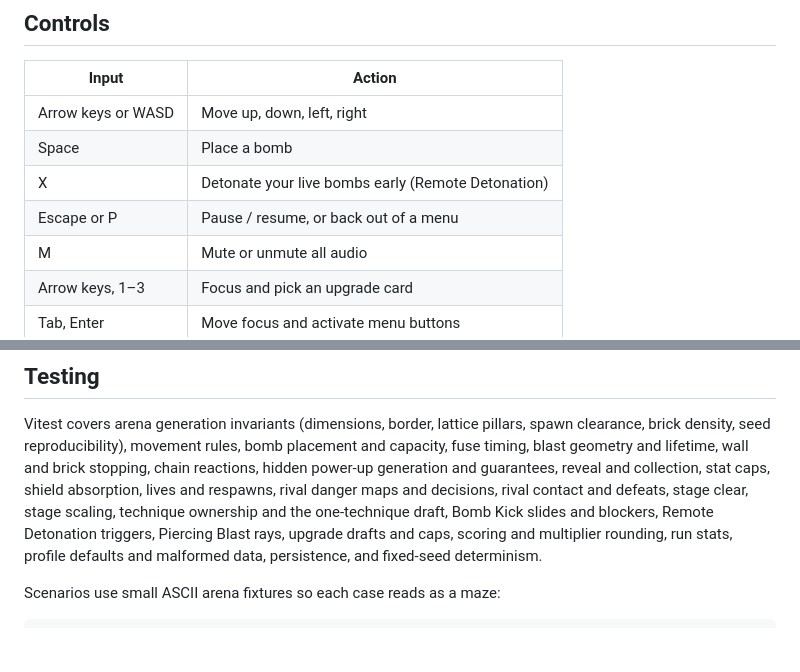
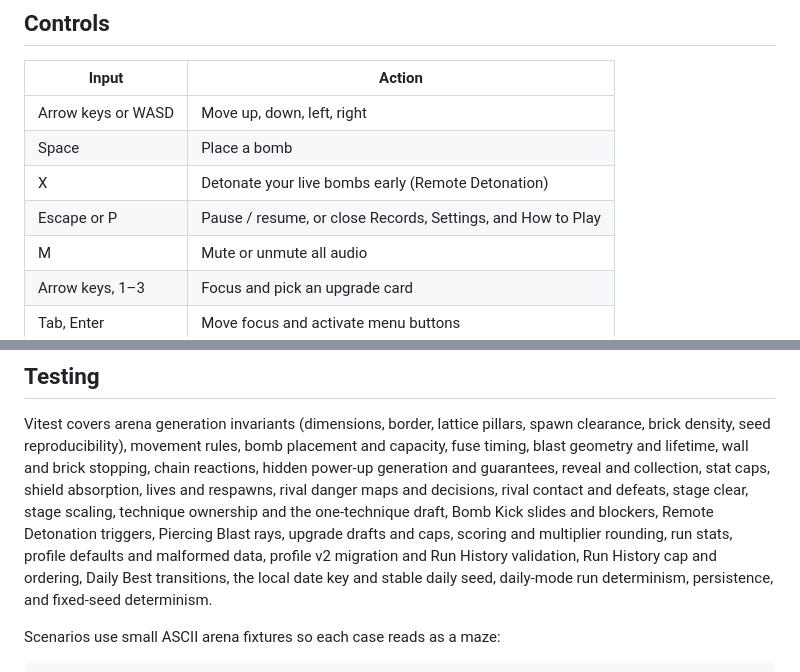
Before and after one commit to gerrcass/bomberman-clone, a Markdown page: README.md, 2 parts joined by grey strips. Rendered like a GitHub page; blank space fills up the shorter version.

```diff
--- a/README.md
+++ b/README.md
@@ -31,7 +32,7 @@ Open the URL Vite prints (usually `http://localhost:5173`).
 | Arrow keys or WASD | Move up, down, left, right |
 | Space | Place a bomb |
 | X | Detonate your live bombs early (Remote Detonation) |
-| Escape or P | Pause / resume, or back out of a menu |
+| Escape or P | Pause / resume, or close Records, Settings, and How to Play |
 | M | Mute or unmute all audio |
 | Arrow keys, 1–3 | Focus and pick an upgrade card |
 | Tab, Enter | Move focus and activate menu buttons |
@@ -144,7 +184,9 @@ maps and decisions, rival contact and defeats, stage clear, stage scaling,
 technique ownership and the one-technique draft, Bomb Kick slides and blockers,
 Remote Detonation triggers, Piercing Blast rays, upgrade drafts and caps,
 scoring and multiplier rounding, run stats, profile defaults and malformed data,
-persistence, and fixed-seed determinism.
+profile v2 migration and Run History validation, Run History cap and ordering,
+Daily Best transitions, the local date key and stable daily seed, daily-mode
+run determinism, persistence, and fixed-seed determinism.
 
 Scenarios use small ASCII arena fixtures so each case reads as a maze:
 
```
Also changed, not shown: other parts of README.md (+52 -12 lines), docs/agents/browser-verification.md (+5 -2 lines), docs/screenshots/daily-run.png (added), docs/screenshots/records.png (added), 2 other files.
